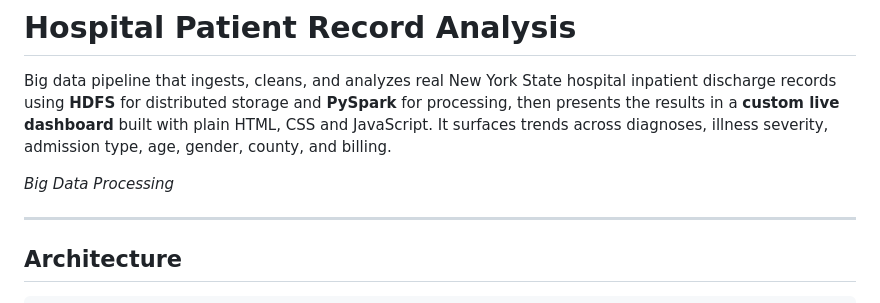
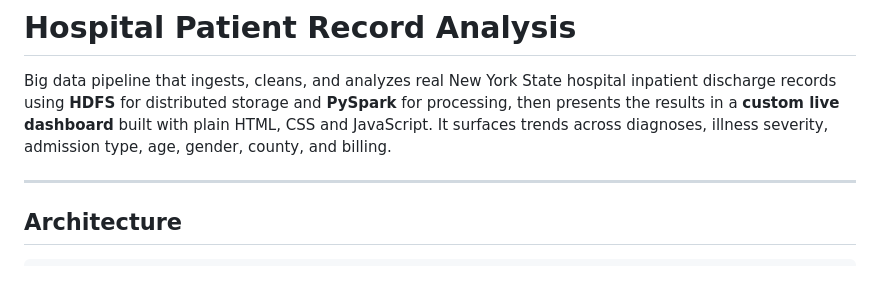
Before and after one commit to Anannyaa97/Hospital-Patient-Analysis, a Markdown page: README.md, the part around the change. Drawn GitHub-style; blank space fills up the shorter version.

Commit message:
Remove 'Big Data Processing' section
Removed 'Big Data Processing' section from README.

```diff
--- a/README.md
+++ b/README.md
@@ -7,7 +7,6 @@ dashboard** built with plain HTML, CSS and JavaScript. It surfaces trends
 across diagnoses, illness severity, admission type, age, gender, county, and
 billing.
 
-*Big Data Processing*
 
 ---
 
```
